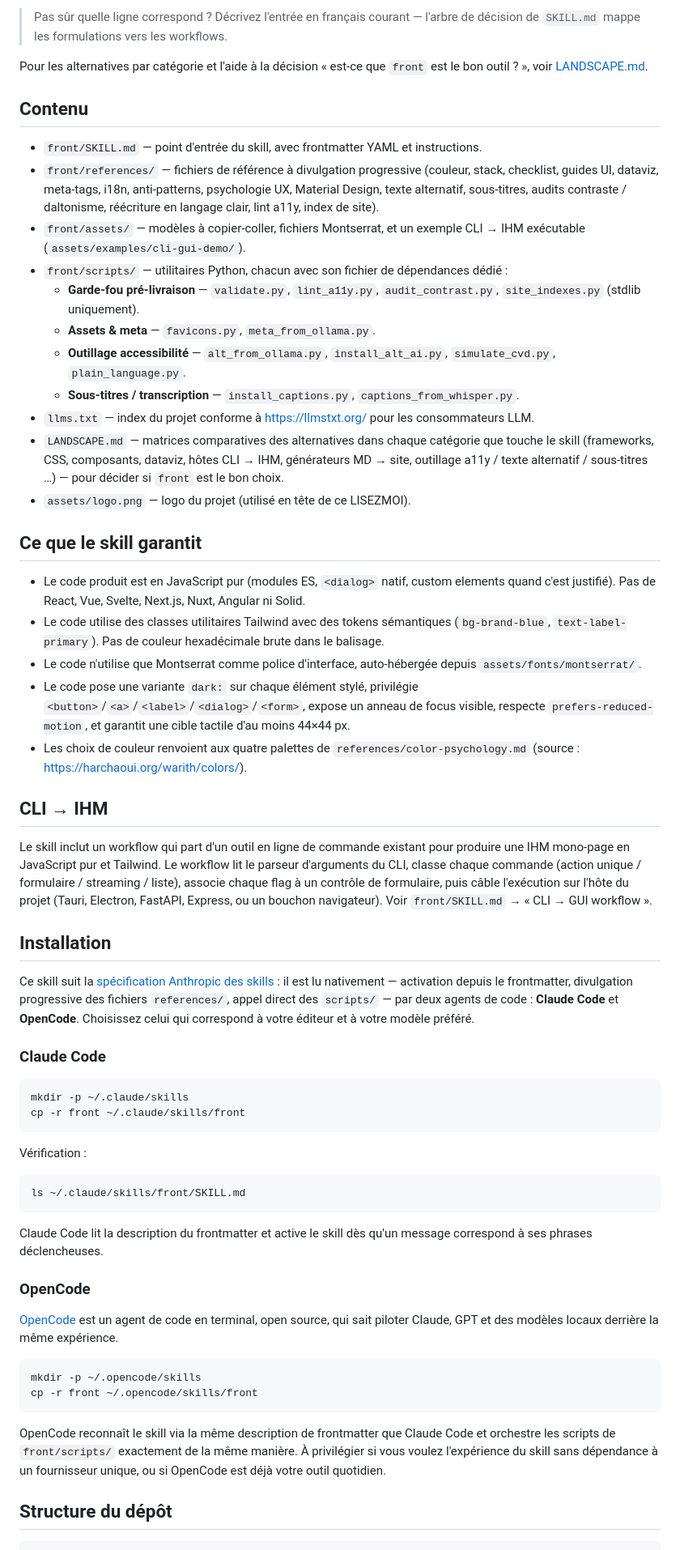
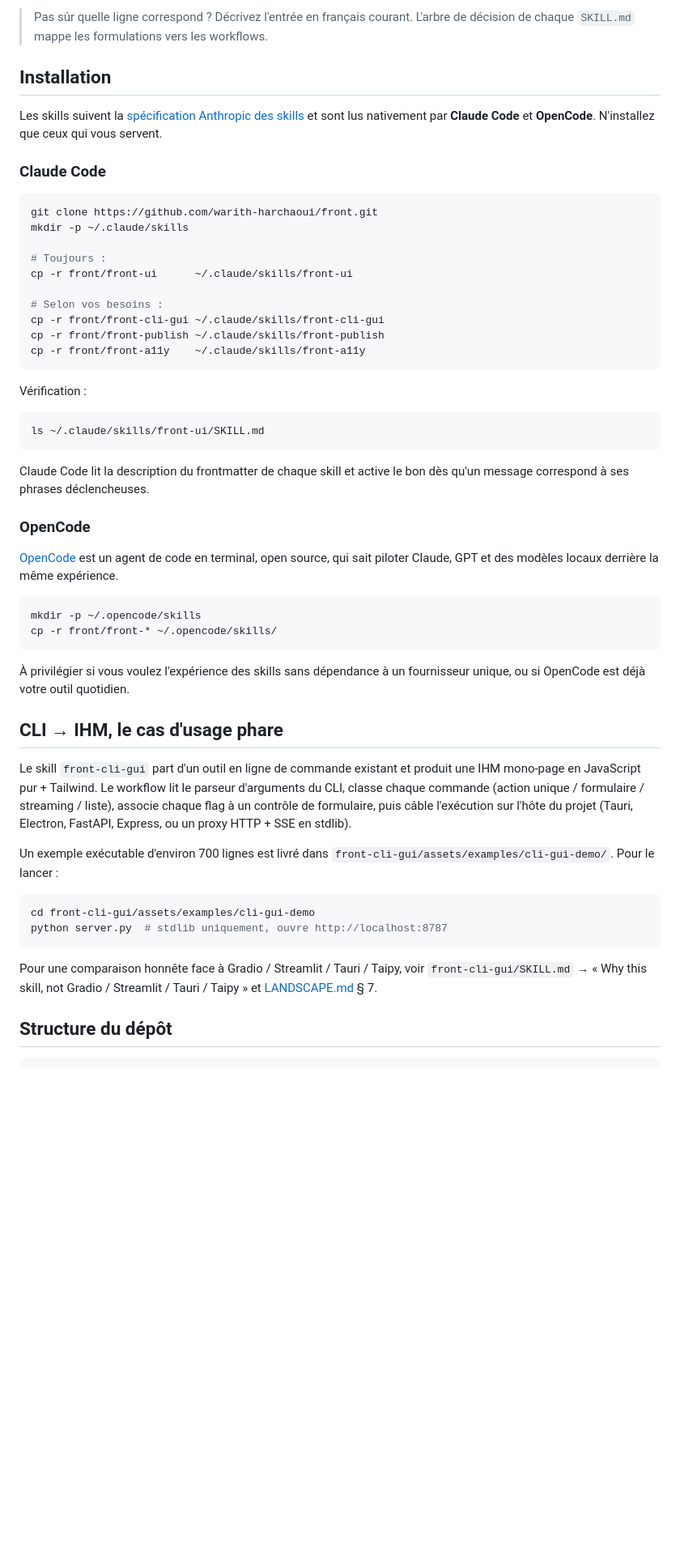
Before and after one commit to warith-harchaoui/front, a Markdown page: LISEZMOI.md, the part around one of its changes. Shown at 81% size. Drawn GitHub-style; blank space fills up the shorter version.

````diff
--- a/LISEZMOI.md
+++ b/LISEZMOI.md
@@ -36,63 +108,70 @@ Ce que vous donnez à Claude, ce qu'il vous renvoie. Chaque ligne est un flux au
 
-> Pas sûr quelle ligne correspond ? Décrivez l'entrée en français courant — l'arbre de décision de `SKILL.md` mappe les formulations vers les workflows.
-
-Pour les alternatives par catégorie et l'aide à la décision « est-ce que `front` est le bon outil ? », voir [LANDSCAPE.md](LANDSCAPE.md).
-
-## Contenu
-
-- `front/SKILL.md` — point d'entrée du skill, avec frontmatter YAML et instructions.
-- `front/references/` — fichiers de référence à divulgation progressive (couleur, stack, checklist, guides UI, dataviz, meta-tags, i18n, anti-patterns, psychologie UX, Material Design, texte alternatif, sous-titres, audits contraste / daltonisme, réécriture en langage clair, lint a11y, index de site).
-- `front/assets/` — modèles à copier-coller, fichiers Montserrat, et un exemple CLI → IHM exécutable (`assets/examples/cli-gui-demo/`).
-- `front/scripts/` — utilitaires Python, chacun avec son fichier de dépendances dédié :
-  - **Garde-fou pré-livraison** — `validate.py`, `lint_a11y.py`, `audit_contrast.py`, `site_indexes.py` (stdlib uniquement).
-  - **Assets & meta** — `favicons.py`, `meta_from_ollama.py`.
-  - **Outillage accessibilité** — `alt_from_ollama.py`, `install_alt_ai.py`, `simulate_cvd.py`, `plain_language.py`.
-  - **Sous-titres / transcription** — `install_captions.py`, `captions_from_whisper.py`.
-- `llms.txt` — index du projet conforme à <https://llmstxt.org/> pour les consommateurs LLM.
-- `LANDSCAPE.md` — matrices comparatives des alternatives dans chaque catégorie que touche le skill (frameworks, CSS, composants, dataviz, hôtes CLI → IHM, générateurs MD → site, outillage a11y / texte alternatif / sous-titres …) — pour décider si `front` est le bon choix.
-- `assets/logo.png` — logo du projet (utilisé en tête de ce LISEZMOI).
-
-## Ce que le skill garantit
-
-- Le code produit est en JavaScript pur (modules ES, `<dialog>` natif, custom elements quand c'est justifié). Pas de React, Vue, Svelte, Next.js, Nuxt, Angular ni Solid.
-- Le code utilise des classes utilitaires Tailwind avec des tokens sémantiques (`bg-brand-blue`, `text-label-primary`). Pas de couleur hexadécimale brute dans le balisage.
-- Le code n'utilise que Montserrat comme police d'interface, auto-hébergée depuis `assets/fonts/montserrat/`.
-- Le code pose une variante `dark:` sur chaque élément stylé, privilégie `<button>`/`<a>`/`<label>`/`<dialog>`/`<form>`, expose un anneau de focus visible, respecte `prefers-reduced-motion`, et garantit une cible tactile d'au moins 44×44 px.
-- Les choix de couleur renvoient aux quatre palettes de `references/color-psychology.md` (source : <https://harchaoui.org/warith/colors/>).
-
-## CLI → IHM
-
-Le skill inclut un workflow qui part d'un outil en ligne de commande existant pour produire une IHM mono-page en JavaScript pur et Tailwind. Le workflow lit le parseur d'arguments du CLI, classe chaque commande (action unique / formulaire / streaming / liste), associe chaque flag à un contrôle de formulaire, puis câble l'exécution sur l'hôte du projet (Tauri, Electron, FastAPI, Express, ou un bouchon navigateur). Voir `front/SKILL.md` → « CLI → GUI workflow ».
+> Pas sûr quelle ligne correspond ? Décrivez l'entrée en français courant. L'arbre de décision de chaque `SKILL.md` mappe les formulations vers les workflows.
 
 ## Installation
 
-Ce skill suit la [spécification Anthropic des skills](https://resources.anthropic.com/hubfs/The-Complete-Guide-to-Building-Skill-for-Claude.pdf) : il est lu nativement — activation depuis le frontmatter, divulgation progressive des fichiers `references/`, appel direct des `scripts/` — par deux agents de code : **Claude Code** et **OpenCode**. Choisissez celui qui correspond à votre éditeur et à votre modèle préféré.
+Les skills suivent la [spécification Anthropic des skills](https://resources.anthropic.com/hubfs/The-Complete-Guide-to-Building-Skill-for-Claude.pdf)
+et sont lus nativement par **Claude Code** et **OpenCode**. N'installez
+que ceux qui vous servent.
 
 ### Claude Code
 
 ```bash
+git clone https://github.com/warith-harchaoui/front.git
 mkdir -p ~/.claude/skills
-cp -r front ~/.claude/skills/front
+
+# Toujours :
+cp -r front/front-ui      ~/.claude/skills/front-ui
+
+# Selon vos besoins :
+cp -r front/front-cli-gui ~/.claude/skills/front-cli-gui
+cp -r front/front-publish ~/.claude/skills/front-publish
+cp -r front/front-a11y    ~/.claude/skills/front-a11y
 ```
 
 Vérification :
 
 ```bash
-ls ~/.claude/skills/front/SKILL.md
+ls ~/.claude/skills/front-ui/SKILL.md
 ```
 
-Claude Code lit la description du frontmatter et active le skill dès qu'un message correspond à ses phrases déclencheuses.
+Claude Code lit la description du frontmatter de chaque skill et active
+le bon dès qu'un message correspond à ses phrases déclencheuses.
 
 ### OpenCode
 
-[OpenCode](https://opencode.ai) est un agent de code en terminal, open source, qui sait piloter Claude, GPT et des modèles locaux derrière la même expérience.
+[OpenCode](https://opencode.ai) est un agent de code en terminal, open
+source, qui sait piloter Claude, GPT et des modèles locaux derrière la
+même expérience.
 
 ```bash
 mkdir -p ~/.opencode/skills
-cp -r front ~/.opencode/skills/front
+cp -r front/front-* ~/.opencode/skills/
 ```
 
-OpenCode reconnaît le skill via la même description de frontmatter que Claude Code et orchestre les scripts de `front/scripts/` exactement de la même manière. À privilégier si vous voulez l'expérience du skill sans dépendance à un fournisseur unique, ou si OpenCode est déjà votre outil quotidien.
+À privilégier si vous voulez l'expérience des skills sans dépendance à
+un fournisseur unique, ou si OpenCode est déjà votre outil quotidien.
+
+## CLI → IHM, le cas d'usage phare
+
+Le skill `front-cli-gui` part d'un outil en ligne de commande existant
+et produit une IHM mono-page en JavaScript pur + Tailwind. Le workflow
+lit le parseur d'arguments du CLI, classe chaque commande (action
+unique / formulaire / streaming / liste), associe chaque flag à un
+contrôle de formulaire, puis câble l'exécution sur l'hôte du projet
+(Tauri, Electron, FastAPI, Express, ou un proxy HTTP + SSE en stdlib).
+
+Un exemple exécutable d'environ 700 lignes est livré dans
+`front-cli-gui/assets/examples/cli-gui-demo/`. Pour le lancer :
+
+```bash
+cd front-cli-gui/assets/examples/cli-gui-demo
+python server.py  # stdlib uniquement, ouvre http://localhost:8787
+```
+
+Pour une comparaison honnête face à Gradio / Streamlit / Tauri / Taipy,
+voir `front-cli-gui/SKILL.md` → « Why this skill, not Gradio / Streamlit
+/ Tauri / Taipy » et [LANDSCAPE.md](LANDSCAPE.md) § 7.
 
 ## Structure du dépôt
 
````
Also changed, not shown: other parts of LISEZMOI.md (+144 -48 lines).
